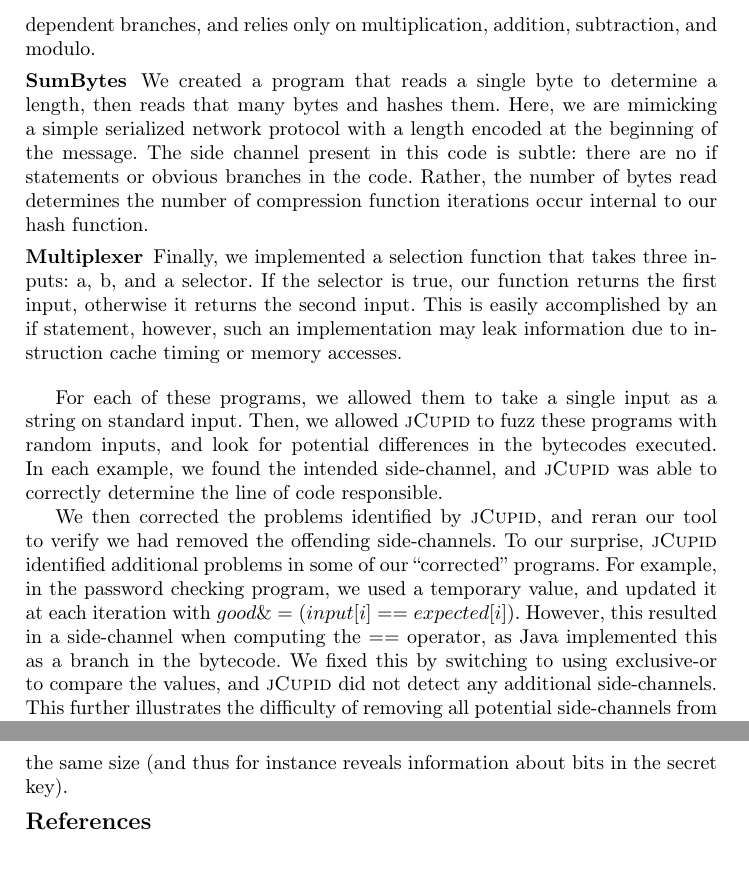
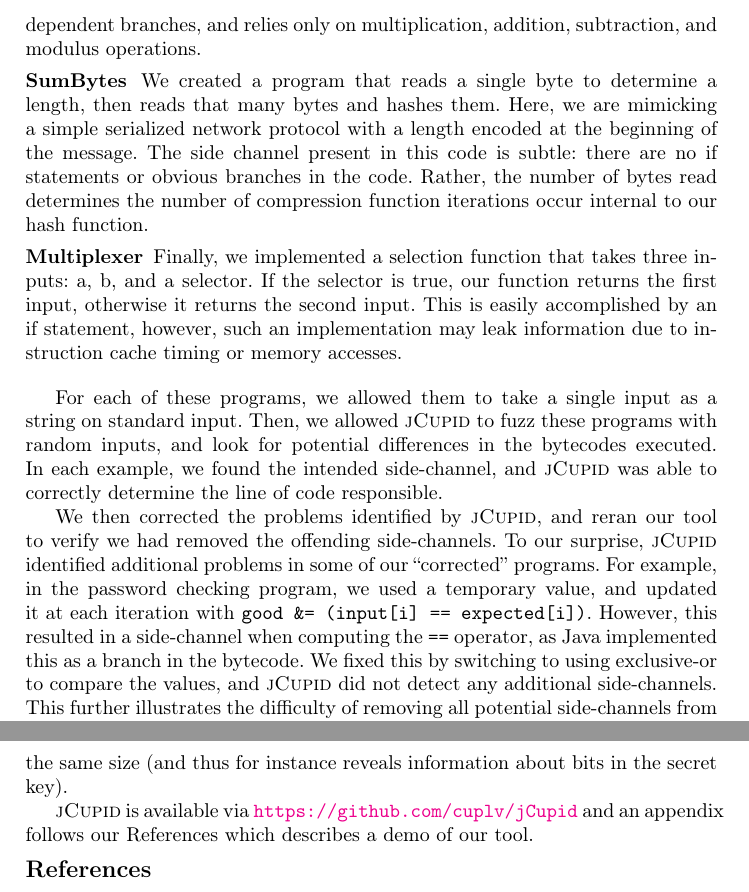
Before and after one commit to cuplv/jCupid, a LaTeX thesis (paper/main.tex, which reads paper/conclusion.tex, paper/evaluation.tex): two parts of pages 6 and 8 of 15, joined at a grey line, cut so that both start at the same text, the shorter picture padded with empty space. Compiled offline with pdfLaTeX.

Commit message:
minor grammar changes

```diff
--- a/paper/conclusion.tex
+++ b/paper/conclusion.tex
@@ -19,3 +19,5 @@ analyzing the whole server, the tool is
 intended to analyze whether the modular exponentiation function
 executes different bytecodes for inputs of the same size (and thus for
 instance reveals information about bits in the secret key).
+
+\jcupid is available via \url{https://github.com/cuplv/jCupid} and an appendix follows our References which describes a demo of our tool.
--- a/paper/evaluation.tex
+++ b/paper/evaluation.tex
@@ -31,7 +31,7 @@ we also implemented a variant on the Montgomery Ladder
 technique for modular exponentiation. However, we had to use algebraic tricks to
 replace the branches that are present in the algorithm. Our updated version has no
 data-dependent branches, and relies only on multiplication, addition,
-subtraction, and modulo.
+subtraction, and modulus operations.
 
 
 \paragraph{SumBytes}
@@ -61,8 +61,8 @@ We then corrected the problems identified by \jcupid, and reran our tool to
 verify we had removed the offending side-channels. To our surprise, \jcupid
 identified additional problems in some of our ``corrected'' programs. For example, in
 the password checking program, we used a temporary value, and updated it at each
-iteration with $ good \&= (input[i] == expected[i]) $. However, this resulted in
-a side-channel when computing the $ == $ operator, as Java implemented this as a
+iteration with \texttt{good \&= (input[i] == expected[i])}. However, this resulted in
+a side-channel when computing the \texttt{==} operator, as Java implemented this as a
 branch in the bytecode. We fixed this by switching to using exclusive-or to
 compare the values, and \jcupid did not detect any additional side-channels. This
 further illustrates the difficulty of removing all potential side-channels from
```
Also changed, not shown: paper/evaluation.tex (4 more changed lines).
